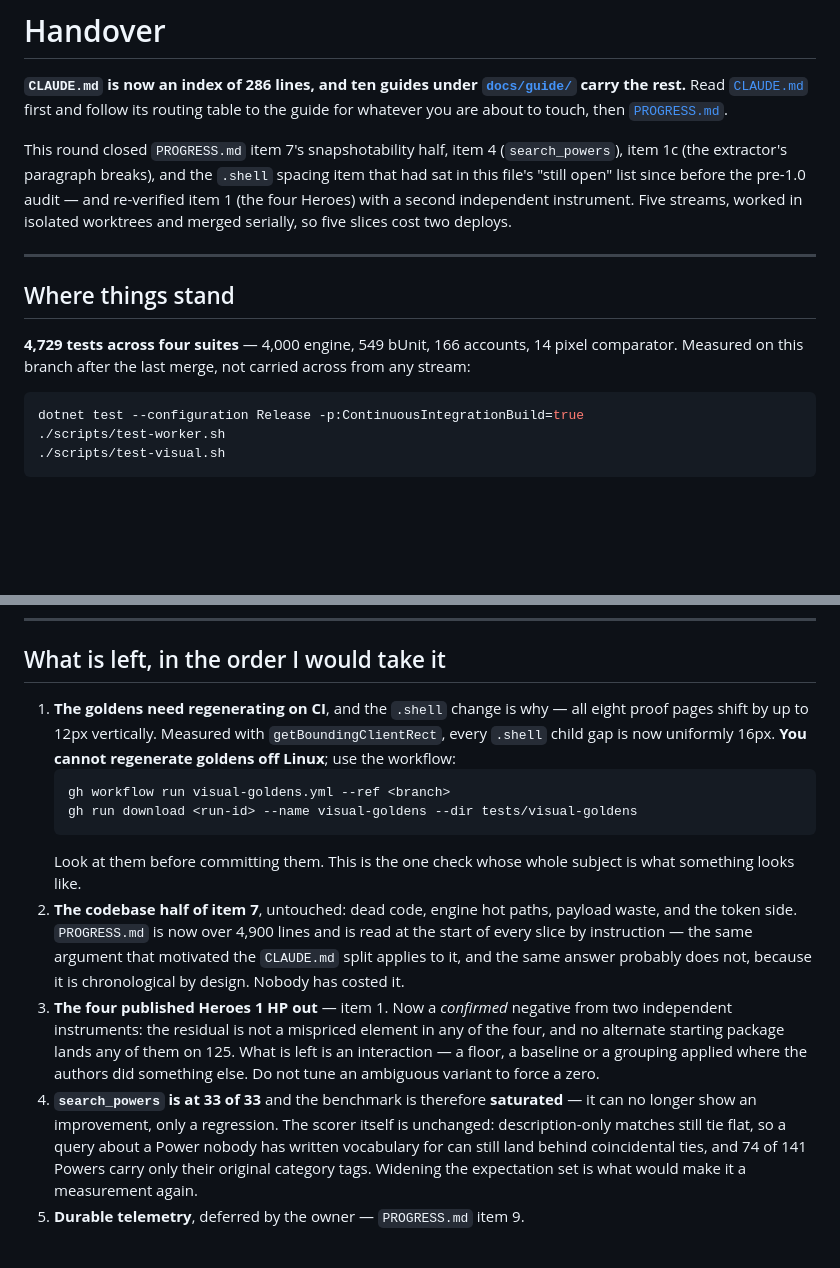
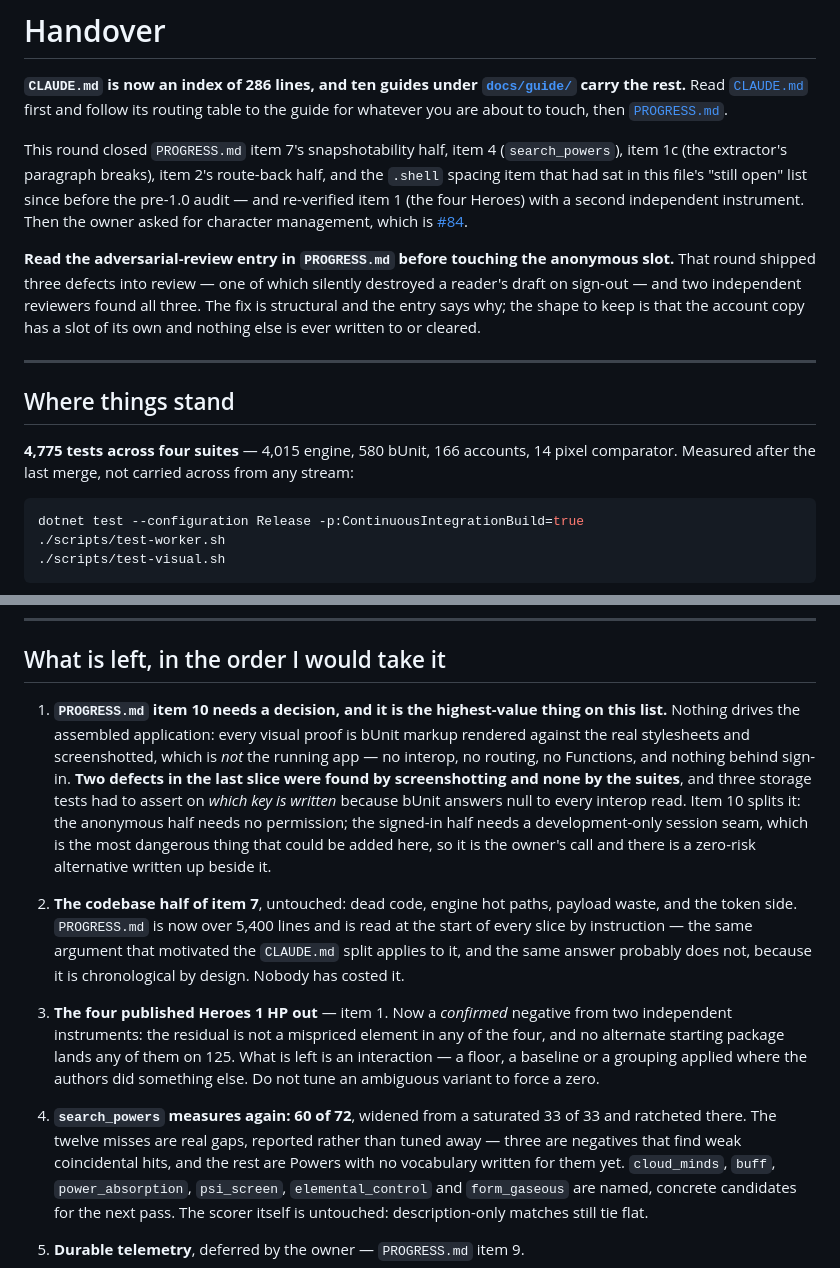
Before and after one commit to SoftwareSamurai-net/ProwlersAndParagonsAutomation, a Markdown page: docs/HANDOVER.md, 2 parts joined by grey strips. Drawn GitHub-style; blank space fills up the shorter version.

Commit message:
Bring the handover up to this round, and put item 10 at the top of what is left

````diff
--- a/docs/HANDOVER.md
+++ b/docs/HANDOVER.md
@@ -5,17 +5,23 @@ the rest.** Read [`CLAUDE.md`](../CLAUDE.md) first and follow its routing table
 whatever you are about to touch, then [`PROGRESS.md`](../PROGRESS.md).
 
 This round closed `PROGRESS.md` item 7's snapshotability half, item 4 (`search_powers`), item 1c
-(the extractor's paragraph breaks), and the `.shell` spacing item that had sat in this file's "still
-open" list since before the pre-1.0 audit — and re-verified item 1 (the four Heroes) with a second
-independent instrument. Five streams, worked in isolated worktrees and merged serially, so five
-slices cost two deploys.
+(the extractor's paragraph breaks), item 2's route-back half, and the `.shell` spacing item that had
+sat in this file's "still open" list since before the pre-1.0 audit — and re-verified item 1 (the
+four Heroes) with a second independent instrument. Then the owner asked for character management,
+which is [#84](https://github.com/DorianSheiles/ProwlersAndParagonsAutomation/pull/84).
+
+**Read the adversarial-review entry in `PROGRESS.md` before touching the anonymous slot.** That
+round shipped three defects into review — one of which silently destroyed a reader's draft on
+sign-out — and two independent reviewers found all three. The fix is structural and the entry says
+why; the shape to keep is that the account copy has a slot of its own and nothing else is ever
+written to or cleared.
 
 ---
 
 ## Where things stand
 
-**4,729 tests across four suites** — 4,000 engine, 549 bUnit, 166 accounts, 14 pixel comparator.
-Measured on this branch after the last merge, not carried across from any stream:
+**4,775 tests across four suites** — 4,015 engine, 580 bUnit, 166 accounts, 14 pixel comparator.
+Measured after the last merge, not carried across from any stream:
 
 ```bash
 dotnet test --configuration Release -p:ContinuousIntegrationBuild=true
@@ -81,17 +87,18 @@ Three separate stale claims were found and fixed, none of which any test could h
 
 ## What is left, in the order I would take it
 
-1. **The goldens need regenerating on CI**, and the `.shell` change is why — all eight proof pages
-   shift by up to 12px vertically. Measured with `getBoundingClientRect`, every `.shell` child gap
-   is now uniformly 16px. **You cannot regenerate goldens off Linux**; use the workflow:
-   ```bash
-   gh workflow run visual-goldens.yml --ref <branch>
-   gh run download <run-id> --name visual-goldens --dir tests/visual-goldens
-   ```
-   Look at them before committing them. This is the one check whose whole subject is what
-   something looks like.
+1. **`PROGRESS.md` item 10 needs a decision, and it is the highest-value thing on this list.**
+   Nothing drives the assembled application: every visual proof is bUnit markup rendered against
+   the real stylesheets and screenshotted, which is *not* the running app — no interop, no routing,
+   no Functions, and nothing behind sign-in. **Two defects in the last slice were found by
+   screenshotting and none by the suites**, and three storage tests had to assert on *which key is
+   written* because bUnit answers null to every interop read. Item 10 splits it: the anonymous half
+   needs no permission; the signed-in half needs a development-only session seam, which is the most
+   dangerous thing that could be added here, so it is the owner's call and there is a zero-risk
+   alternative written up beside it.
+
 2. **The codebase half of item 7**, untouched: dead code, engine hot paths, payload waste, and the
-   token side. `PROGRESS.md` is now over 4,900 lines and is read at the start of every slice by
+   token side. `PROGRESS.md` is now over 5,400 lines and is read at the start of every slice by
    instruction — the same argument that motivated the `CLAUDE.md` split applies to it, and the
    same answer probably does not, because it is chronological by design. Nobody has costed it.
 3. **The four published Heroes 1 HP out** — item 1. Now a *confirmed* negative from two
@@ -99,11 +106,12 @@ Three separate stale claims were found and fixed, none of which any test could h
    alternate starting package lands any of them on 125. What is left is an interaction — a floor,
    a baseline or a grouping applied where the authors did something else. Do not tune an ambiguous
    variant to force a zero.
-4. **`search_powers` is at 33 of 33** and the benchmark is therefore **saturated** — it can no
-   longer show an improvement, only a regression. The scorer itself is unchanged: description-only
-   matches still tie flat, so a query about a Power nobody has written vocabulary for can still
-   land behind coincidental ties, and 74 of 141 Powers carry only their original category tags.
-   Widening the expectation set is what would make it a measurement again.
+4. **`search_powers` measures again: 60 of 72**, widened from a saturated 33 of 33 and ratcheted
+   there. The twelve misses are real gaps, reported rather than tuned away — three are negatives
+   that find weak coincidental hits, and the rest are Powers with no vocabulary written for them
+   yet. `cloud_minds`, `buff`, `power_absorption`, `psi_screen`, `elemental_control` and
+   `form_gaseous` are named, concrete candidates for the next pass. The scorer itself is untouched:
+   description-only matches still tie flat.
 5. **Durable telemetry**, deferred by the owner — `PROGRESS.md` item 9.
 6. **Item 5, the 27 MiB payload**, deliberately not started this round and worth saying why: it
    cannot be verified on this machine (the trimmer needs the `wasm-tools` workload, which needs
````
